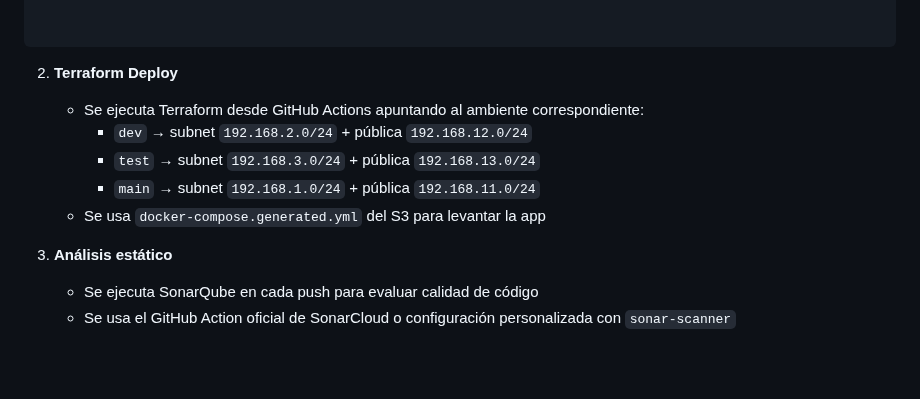
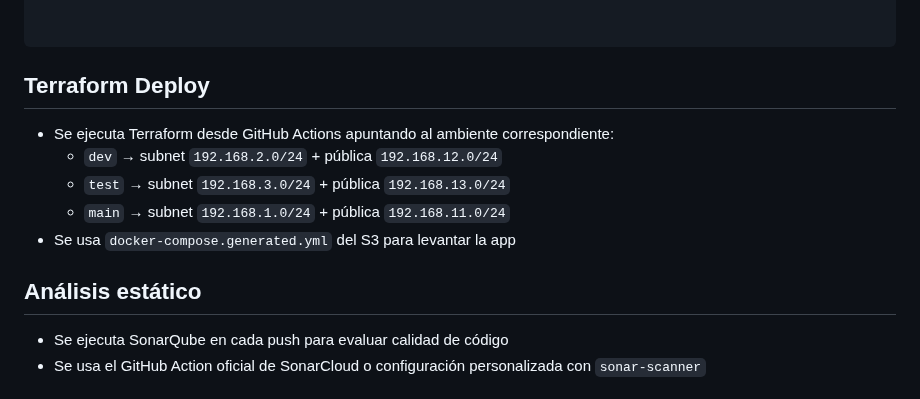
Before and after one commit to luciai27/obligatorio-devops-iz, a Markdown page: README.md, the part around one of its changes. Rendered like a GitHub page; blank space fills up the shorter version.

````diff
--- a/README.md
+++ b/README.md
@@ -113,14 +113,14 @@ Inicio
 
 ```
 
-2. **Terraform Deploy**
+ ## Terraform Deploy
    - Se ejecuta Terraform desde GitHub Actions apuntando al ambiente correspondiente:
      - `dev` → subnet `192.168.2.0/24` + pública `192.168.12.0/24`
      - `test` → subnet `192.168.3.0/24` + pública `192.168.13.0/24`
      - `main` → subnet `192.168.1.0/24` + pública `192.168.11.0/24`
    - Se usa `docker-compose.generated.yml` del S3 para levantar la app
 
-3. **Análisis estático**
+ ## Análisis estático
    - Se ejecuta SonarQube en cada push para evaluar calidad de código
    - Se usa el GitHub Action oficial de SonarCloud o configuración personalizada con `sonar-scanner`
 
````
Also changed, not shown: other parts of README.md (+44 -2 lines).
